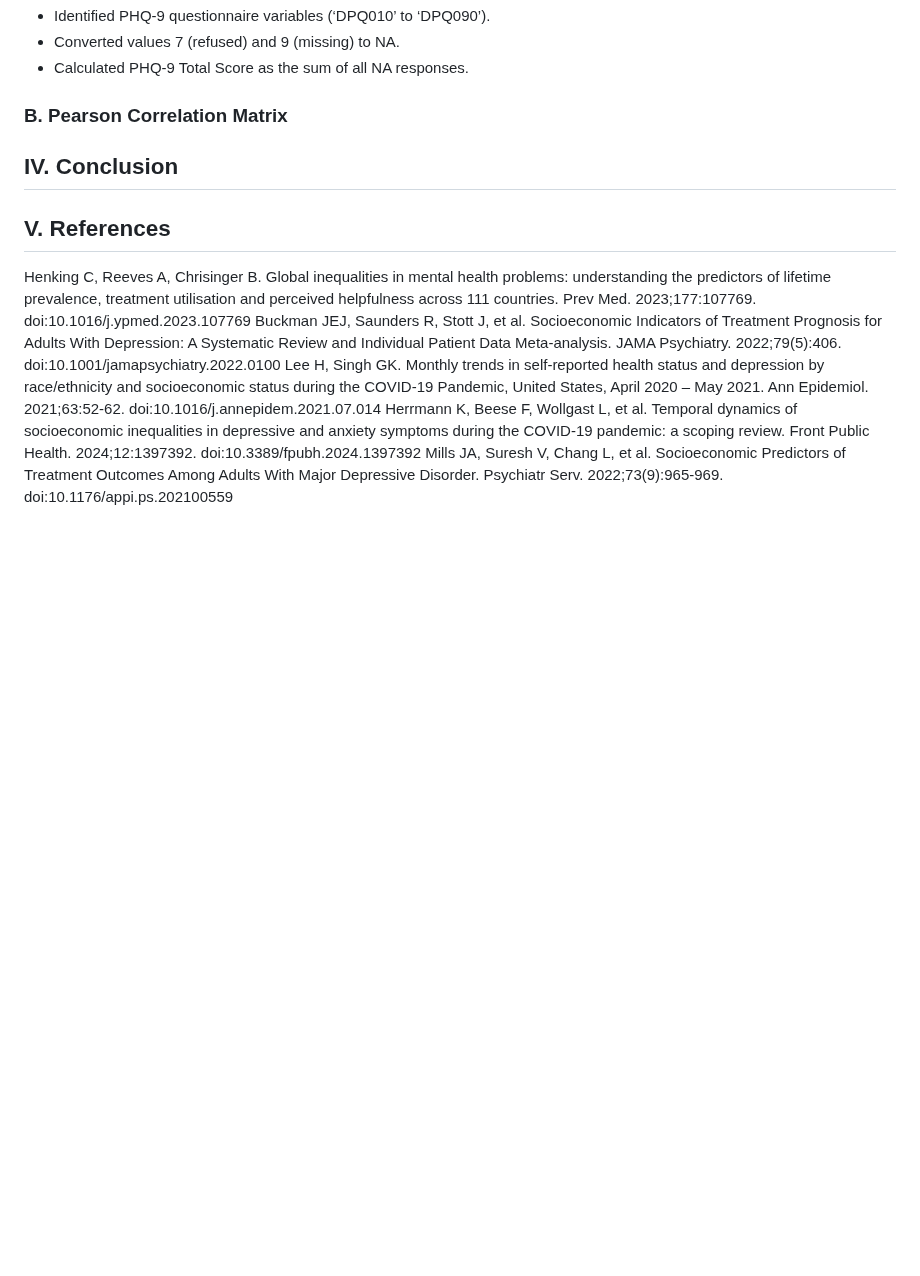
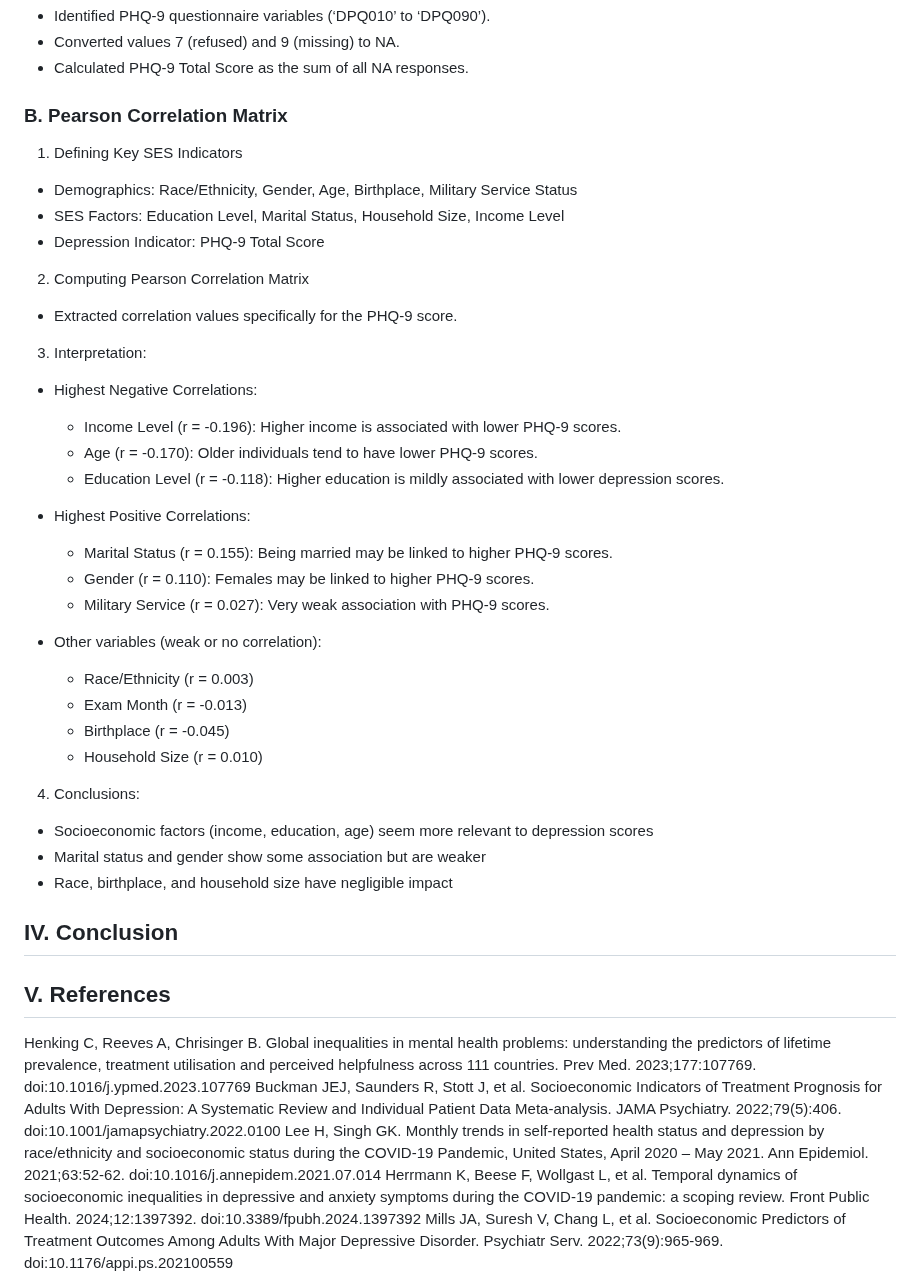
Before and after one commit to antarasengupta26624/qbs121finalproject, a Markdown page: README.md, the part around the change. Drawn GitHub-style; blank space fills up the shorter version.

```diff
--- a/README.md
+++ b/README.md
@@ -80,6 +80,35 @@ Therefore, there is strong theory suggesting that socioeconomic disparities in d
 
 
 ### B. **Pearson Correlation Matrix**
+1. Defining Key SES Indicators
+- Demographics: Race/Ethnicity, Gender, Age, Birthplace, Military Service Status
+- SES Factors: Education Level, Marital Status, Household Size, Income Level
+- Depression Indicator: PHQ-9 Total Score
+
+2. Computing Pearson Correlation Matrix
+- Extracted correlation values specifically for the PHQ-9 score.
+
+3. Interpretation:
+- Highest Negative Correlations:
+	- Income Level (r = -0.196): Higher income is associated with lower PHQ-9 scores.
+ 	- Age (r = -0.170): Older individuals tend to have lower PHQ-9 scores.
+	- Education Level (r = -0.118): Higher education is mildly associated with lower depression scores.
+
+- Highest Positive Correlations:
+	- Marital Status (r = 0.155): Being married may be linked to higher PHQ-9 scores.
+	- Gender (r = 0.110): Females may be linked to higher PHQ-9 scores.
+	- Military Service (r = 0.027): Very weak association with PHQ-9 scores.
+
+- Other variables (weak or no correlation):
+	- Race/Ethnicity (r = 0.003)
+	- Exam Month (r = -0.013)
+	- Birthplace (r = -0.045)
+	- Household Size (r = 0.010)
+
+4. Conclusions:
+- Socioeconomic factors (income, education, age) seem more relevant to depression scores
+- Marital status and gender show some association but are weaker
+- Race, birthplace, and household size have negligible impact
 
 
 
```
